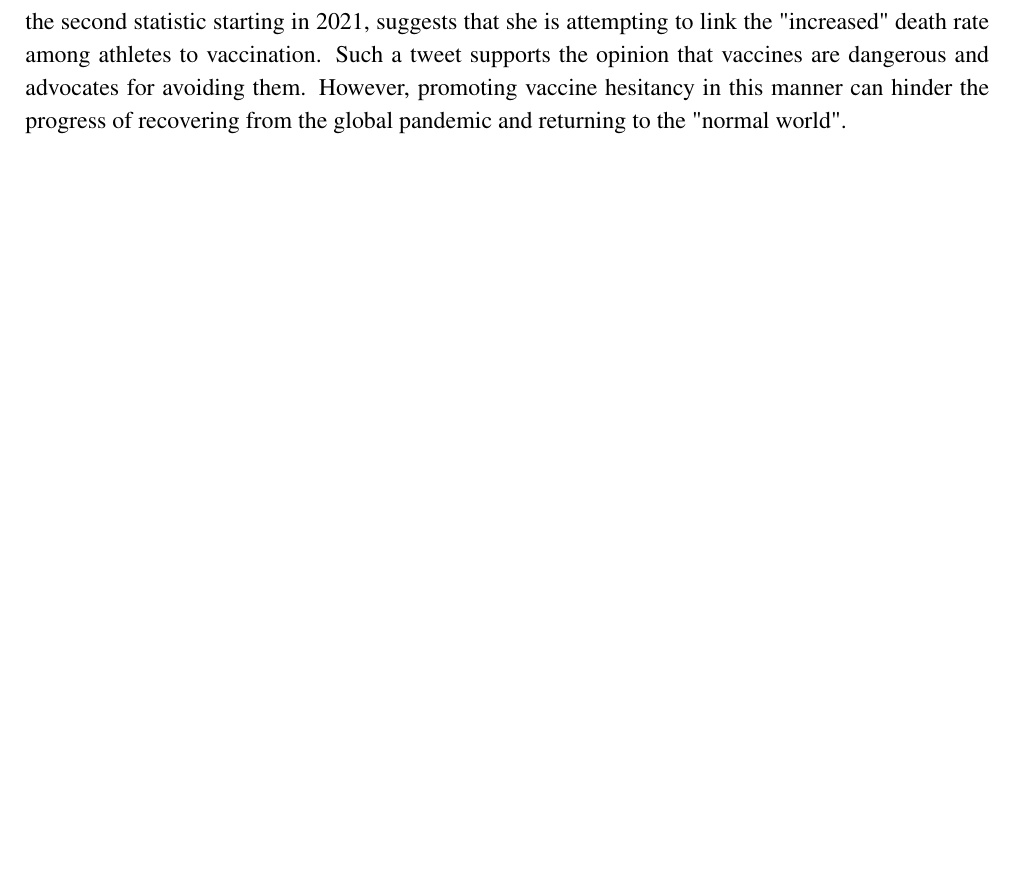
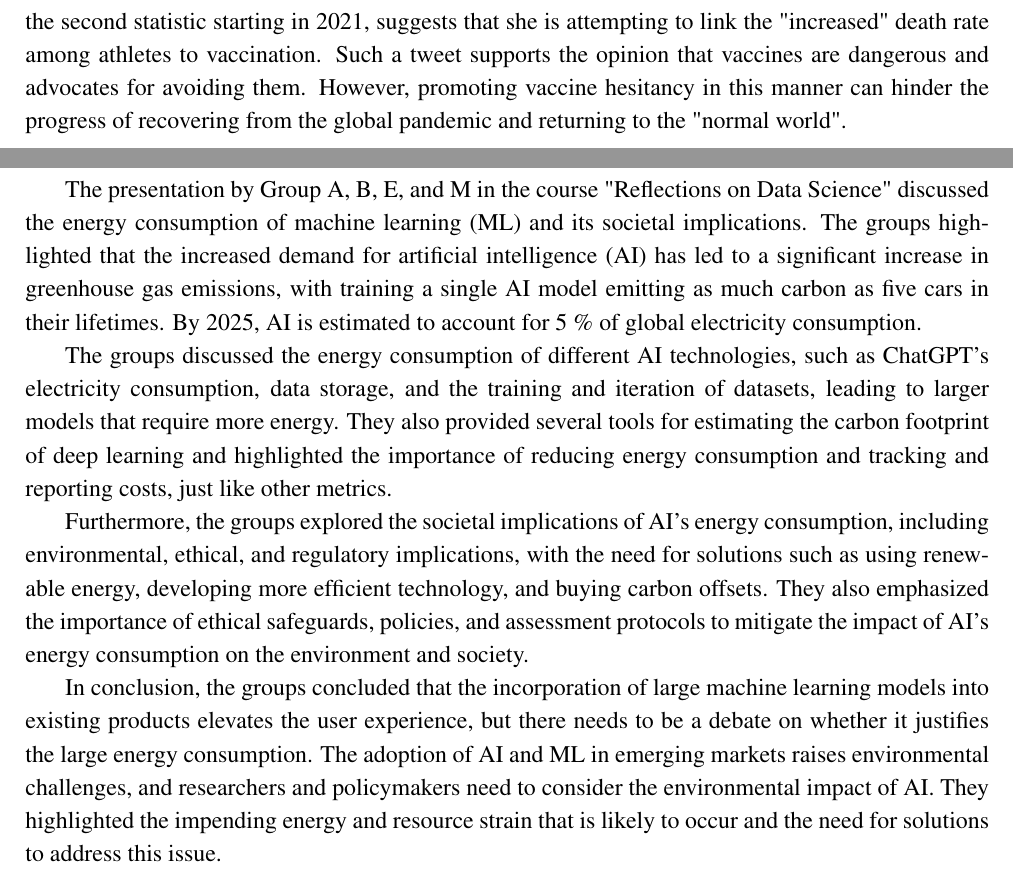
Before and after one commit to ludekcizinsky/itu-rod, a LaTeX document (journal/main.tex): part of page 6 of 6 before the commit and two parts of pages 6 and 7 of 7 after it, the two joined at a grey line, cut so that both start at the same text, the shorter picture padded with empty space. Compiled offline with pdfLaTeX.

Commit message:
One page summary

```diff
--- a/journal/main.tex
+++ b/journal/main.tex
@@ -204,6 +204,23 @@ However, promoting vaccine hesitancy in this manner can hinder the progress of r
 
 %%%%%%%%%%%%%%%%%%%%%%%%%%% FLIPPED CLASS SUMMARY %%%%%%%%%%%%%%%%%%%%%%
 % ----------------------------------------------------------------------
+The presentation by Group A, B, E, and M in the course "Reflections on Data Science" discussed the energy consumption of machine learning (ML)
+and its societal implications. The groups highlighted that the increased demand for artificial intelligence (AI) has led to a significant
+increase in greenhouse gas emissions, with training a single AI model emitting as much carbon as five cars in their lifetimes.
+By 2025, AI is estimated to account for 5 \% of global electricity consumption.
 
+The groups discussed the energy consumption of different AI technologies, such as ChatGPT's electricity consumption, data storage,
+and the training and iteration of datasets, leading to larger models that require more energy.
+They also provided several tools for estimating the carbon footprint of deep learning and highlighted the importance of reducing energy
+consumption and tracking and reporting costs, just like other metrics.
+
+Furthermore, the groups explored the societal implications of AI's energy consumption, including environmental, ethical, and
+regulatory implications, with the need for solutions such as using renewable energy, developing more efficient technology, and buying carbon offsets.
+They also emphasized the importance of ethical safeguards, policies, and assessment protocols to mitigate the impact of AI's energy consumption on the environment and society.
+
+In conclusion, the groups concluded that the incorporation of large machine learning models into existing products elevates the user experience,
+but there needs to be a debate on whether it justifies the large energy consumption.
+The adoption of AI and ML in emerging markets raises environmental challenges, and researchers and policymakers need to consider the environmental
+impact of AI. They highlighted the impending energy and resource strain that is likely to occur and the need for solutions to address this issue.
 
 \end{document}
```
Also changed, not shown: journal/README.md, 1 other file.
